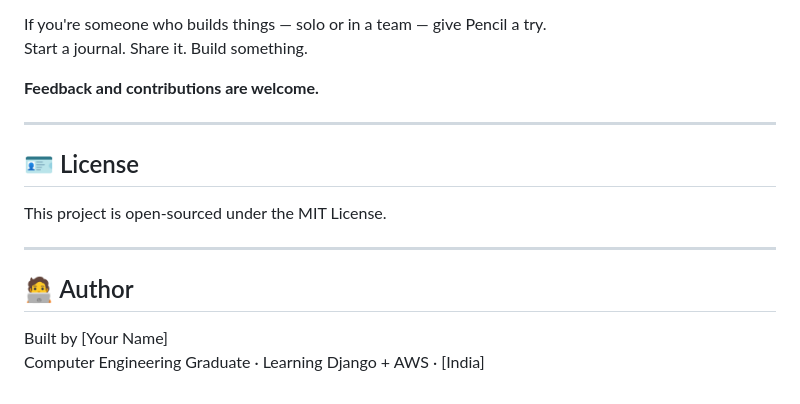
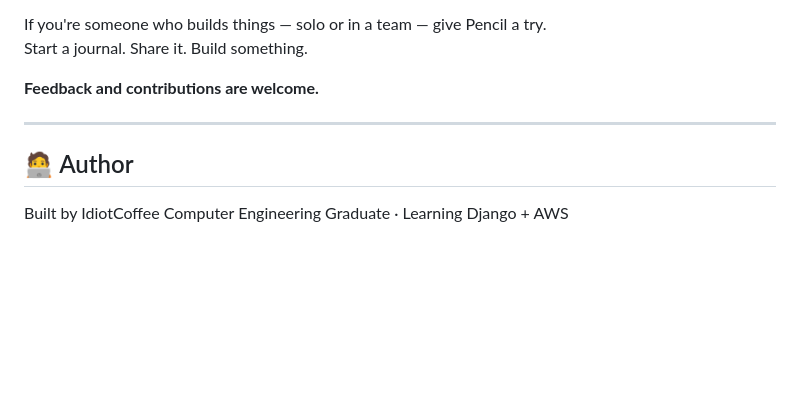
Before and after one commit to IdiotCoffee/pencil, a Markdown page: README.md, the part around the change. Rendered like a GitHub page; blank space fills up the shorter version.

```diff
--- a/README.md
+++ b/README.md
@@ -110,13 +110,7 @@ Start a journal. Share it. Build something.
 
 ---
 
-## 🪪 License
-
-This project is open-sourced under the MIT License.
-
----
-
 ## 🧑‍💻 Author
 
-Built by [Your Name]
-Computer Engineering Graduate · Learning Django + AWS · [India]
+Built by IdiotCoffee
+Computer Engineering Graduate · Learning Django + AWS
```
